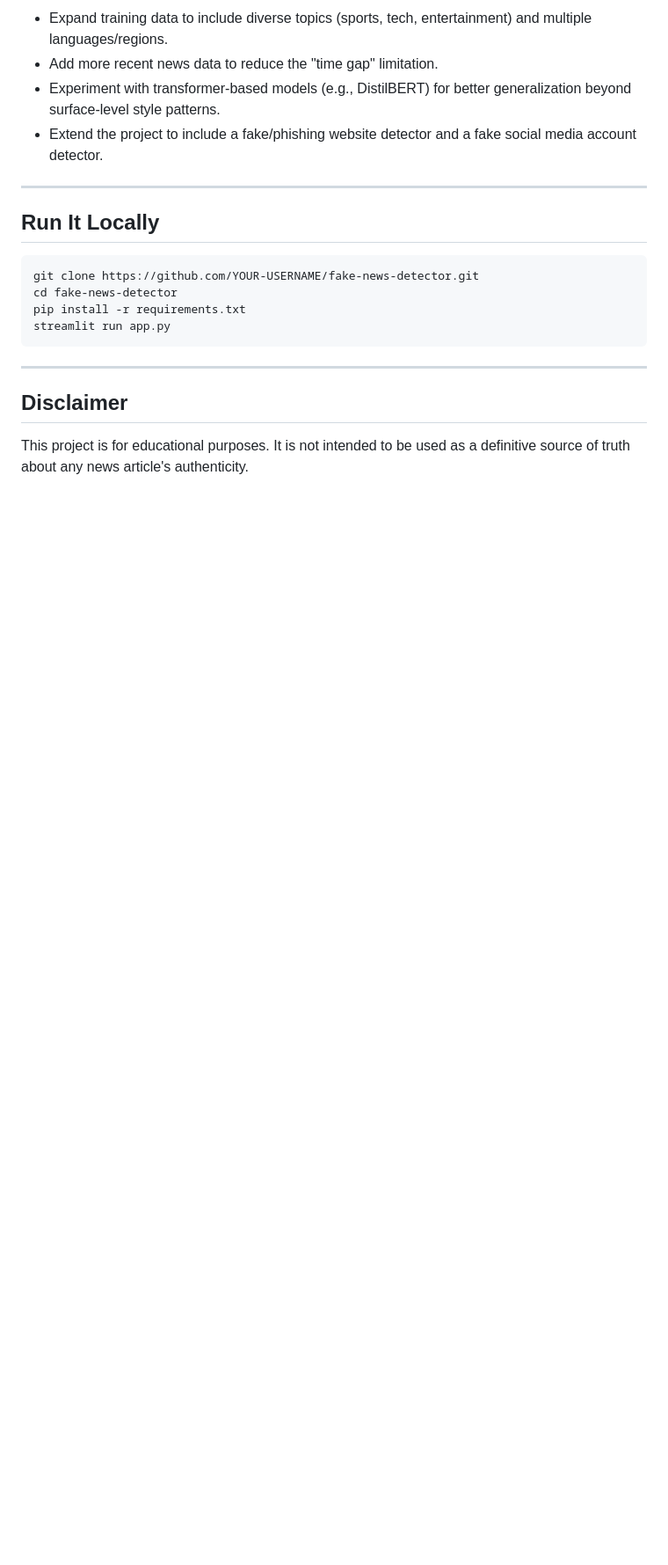
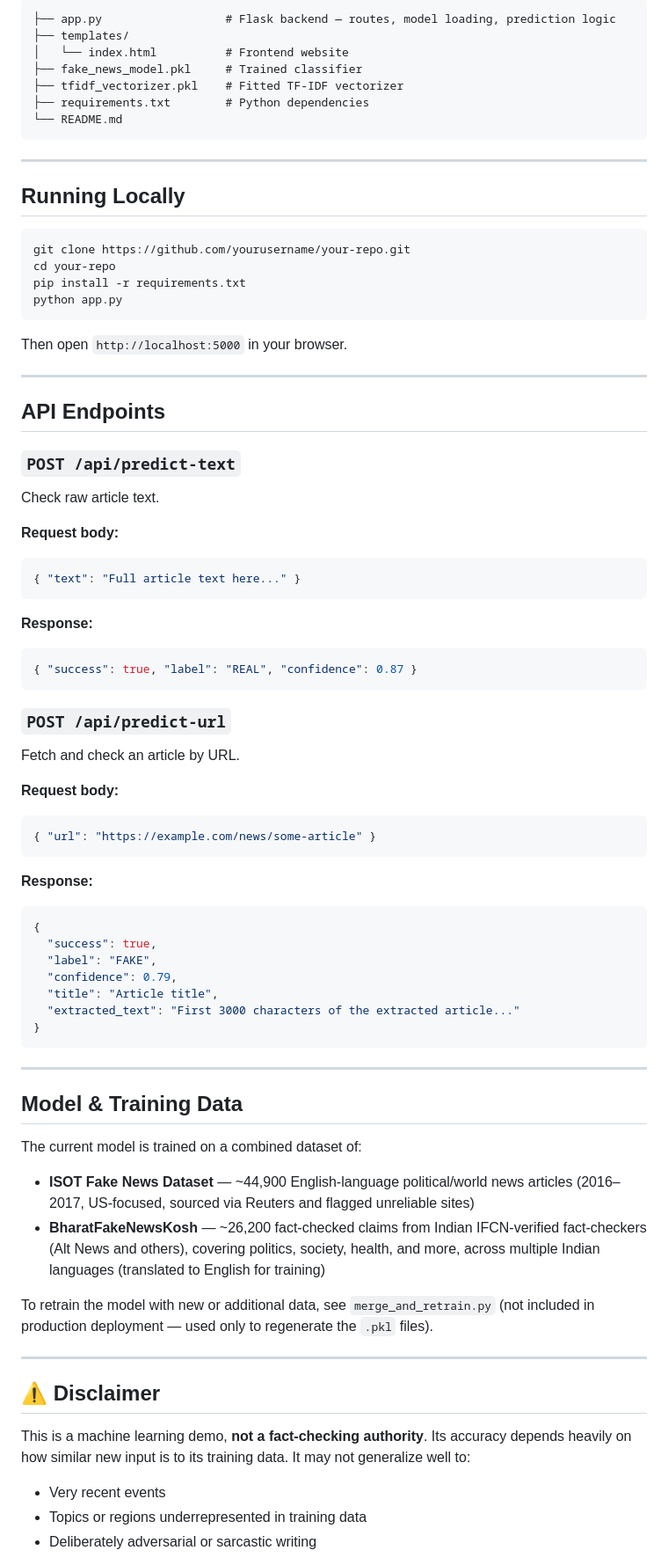
Before and after one commit to shaswatmishra346-web/fake-news-detector, a Markdown page: README.md, the part around one of its changes. Shown at 88% size. GitHub-like rendering; blank space fills up the shorter version.

````diff
--- a/README.md
+++ b/README.md
@@ -55,22 +32,79 @@ This is an honest section, and an important one — no fake news detector is per
 
-- Expand training data to include diverse topics (sports, tech, entertainment) and multiple languages/regions.
-- Add more recent news data to reduce the "time gap" limitation.
-- Experiment with transformer-based models (e.g., DistilBERT) for better generalization beyond surface-level style patterns.
-- Extend the project to include a fake/phishing website detector and a fake social media account detector.
-
----
-
-## Run It Locally
-
-```bash
-git clone https://github.com/YOUR-USERNAME/fake-news-detector.git
-cd fake-news-detector
-pip install -r requirements.txt
-streamlit run app.py
+```
+├── app.py                  # Flask backend — routes, model loading, prediction logic
+├── templates/
+│   └── index.html          # Frontend website
+├── fake_news_model.pkl     # Trained classifier
+├── tfidf_vectorizer.pkl    # Fitted TF-IDF vectorizer
+├── requirements.txt        # Python dependencies
+└── README.md
 ```
 
 ---
 
-## Disclaimer
+## Running Locally
 
-This project is for educational purposes. It is not intended to be used as a definitive source of truth about any news article's authenticity.
+```bash
+git clone https://github.com/yourusername/your-repo.git
+cd your-repo
+pip install -r requirements.txt
+python app.py
+```
+
+Then open `http://localhost:5000` in your browser.
+
+---
+
+## API Endpoints
+
+### `POST /api/predict-text`
+Check raw article text.
+
+**Request body:**
+```json
+{ "text": "Full article text here..." }
+```
+
+**Response:**
+```json
+{ "success": true, "label": "REAL", "confidence": 0.87 }
+```
+
+### `POST /api/predict-url`
+Fetch and check an article by URL.
+
+**Request body:**
+```json
+{ "url": "https://example.com/news/some-article" }
+```
+
+**Response:**
+```json
+{
+  "success": true,
+  "label": "FAKE",
+  "confidence": 0.79,
+  "title": "Article title",
+  "extracted_text": "First 3000 characters of the extracted article..."
+}
+```
+
+---
+
+## Model & Training Data
+
+The current model is trained on a combined dataset of:
+- **ISOT Fake News Dataset** — ~44,900 English-language political/world news articles (2016–2017, US-focused, sourced via Reuters and flagged unreliable sites)
+- **BharatFakeNewsKosh** — ~26,200 fact-checked claims from Indian IFCN-verified fact-checkers (Alt News and others), covering politics, society, health, and more, across multiple Indian languages (translated to English for training)
+
+To retrain the model with new or additional data, see `merge_and_retrain.py` (not included in production deployment — used only to regenerate the `.pkl` files).
+
+---
+
+## ⚠️ Disclaimer
+
+This is a machine learning demo, **not a fact-checking authority**. Its accuracy depends heavily on how similar new input is to its training data. It may not generalize well to:
+- Very recent events
+- Topics or regions underrepresented in training data
+- Deliberately adversarial or sarcastic writing
+
````
Also changed, not shown: other parts of README.md (+34 -40 lines).
